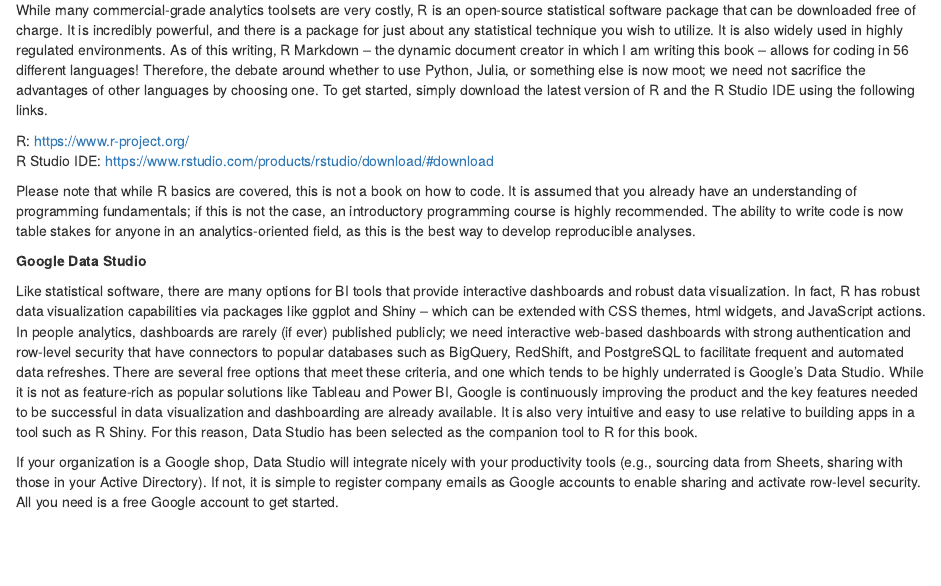
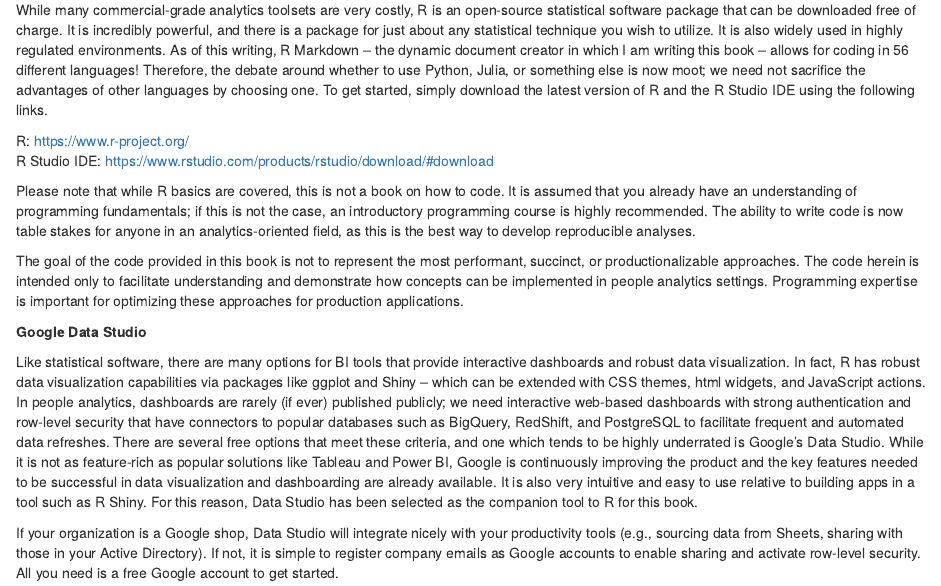
Before and after one commit to crstarbuck/peopleanalytics_book, an R Markdown document (r/01_getting_started.Rmd): the page in a window 1100 px wide, from 1470 px down. Rendered offline with R 4.5, knitr and Pandoc, with nearby package versions; drawn as R Markdown's standard HTML page in place of the format the file asks for.

Commit message:
updated content

```diff
--- a/r/01_getting_started.Rmd
+++ b/r/01_getting_started.Rmd
@@ -52,6 +52,8 @@
   R Studio IDE: https://www.rstudio.com/products/rstudio/download/#download
 
   Please note that while R basics are covered, this is not a book on how to code. It is assumed that you already have an understanding of programming fundamentals; if this is not the case, an introductory programming course is highly recommended. The ability to write code is now table stakes for anyone in an analytics-oriented field, as this is the best way to develop reproducible analyses.
+
+  The goal of the code provided in this book is not to represent the most performant, succinct, or productionalizable approaches. The code herein is intended only to facilitate understanding and demonstrate how concepts can be implemented in people analytics settings. Programming expertise is important for optimizing these approaches for production applications.
 
   <b> Google Data Studio </b>
 
```
